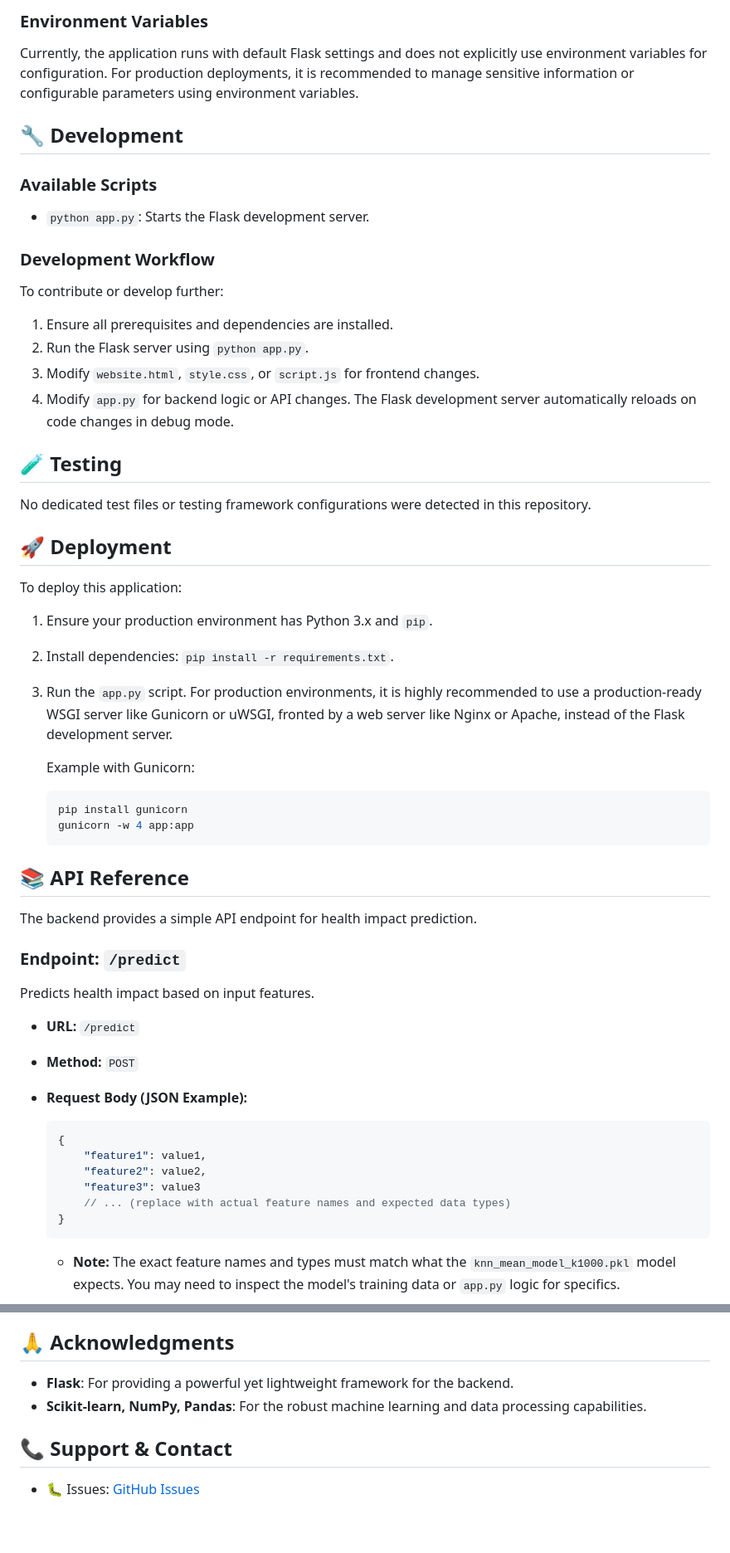
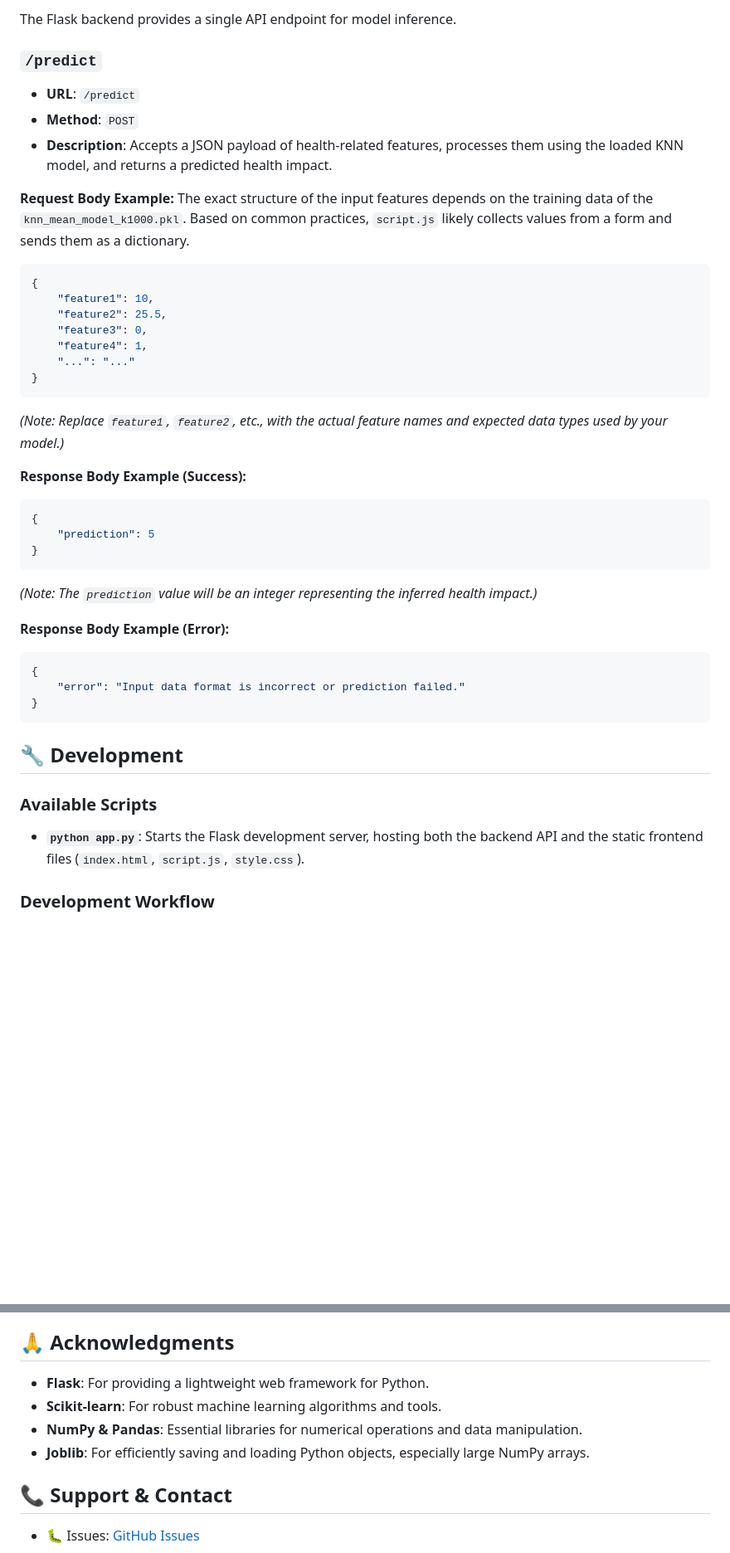
Before and after one commit to charolette-xiome/-Health-Impact-Predictor, a Markdown page: README.md, 2 parts joined by grey strips. Shown at 83% size. GitHub-like rendering; blank space fills up the shorter version.

````diff
--- a/README.md
+++ b/README.md
@@ -100,54 +115,44 @@ The **Health Impact Predictor** is a web application designed to help users unde
 
-### Environment Variables
-Currently, the application runs with default Flask settings and does not explicitly use environment variables for configuration. For production deployments, it is recommended to manage sensitive information or configurable parameters using environment variables.
+The Flask backend provides a single API endpoint for model inference.
+
+### `/predict`
+
+-   **URL**: `/predict`
+-   **Method**: `POST`
+-   **Description**: Accepts a JSON payload of health-related features, processes them using the loaded KNN model, and returns a predicted health impact.
+
+**Request Body Example:**
+The exact structure of the input features depends on the training data of the `knn_mean_model_k1000.pkl`. Based on common practices, `script.js` likely collects values from a form and sends them as a dictionary.
+
+```json
+{
+    "feature1": 10,
+    "feature2": 25.5,
+    "feature3": 0,
+    "feature4": 1,
+    "...": "..."
+}
+```
+*(Note: Replace `feature1`, `feature2`, etc., with the actual feature names and expected data types used by your model.)*
+
+**Response Body Example (Success):**
+```json
+{
+    "prediction": 5
+}
+```
+*(Note: The `prediction` value will be an integer representing the inferred health impact.)*
+
+**Response Body Example (Error):**
+```json
+{
+    "error": "Input data format is incorrect or prediction failed."
+}
+```
 
 ## 🔧 Development
 
 ### Available Scripts
--   `python app.py`: Starts the Flask development server.
+-   **`python app.py`**: Starts the Flask development server, hosting both the backend API and the static frontend files (`index.html`, `script.js`, `style.css`).
 
 ### Development Workflow
-To contribute or develop further:
-1.  Ensure all prerequisites and dependencies are installed.
-2.  Run the Flask server using `python app.py`.
-3.  Modify `website.html`, `style.css`, or `script.js` for frontend changes.
-4.  Modify `app.py` for backend logic or API changes. The Flask development server automatically reloads on code changes in debug mode.
-
-## 🧪 Testing
-
-No dedicated test files or testing framework configurations were detected in this repository.
-
-## 🚀 Deployment
-
-To deploy this application:
-1.  Ensure your production environment has Python 3.x and `pip`.
-2.  Install dependencies: `pip install -r requirements.txt`.
-3.  Run the `app.py` script. For production environments, it is highly recommended to use a production-ready WSGI server like Gunicorn or uWSGI, fronted by a web server like Nginx or Apache, instead of the Flask development server.
-
-    Example with Gunicorn:
-    ```bash
-    pip install gunicorn
-    gunicorn -w 4 app:app
-    ```
-
-## 📚 API Reference
-
-The backend provides a simple API endpoint for health impact prediction.
-
-### Endpoint: `/predict`
-
-Predicts health impact based on input features.
-
-*   **URL:** `/predict`
-*   **Method:** `POST`
-*   **Request Body (JSON Example):**
-    ```json
-    {
-        "feature1": value1,
-        "feature2": value2,
-        "feature3": value3
-        // ... (replace with actual feature names and expected data types)
-    }
-    ```
-    *   **Note:** The exact feature names and types must match what the `knn_mean_model_k1000.pkl` model expects. You may need to inspect the model's training data or `app.py` logic for specifics.
-
@@ -179,8 +173,10 @@ This project is licensed under the [LICENSE_NAME](LICENSE) - see the LICENSE fil
 
 ## 🙏 Acknowledgments
 
--   **Flask**: For providing a powerful yet lightweight framework for the backend.
--   **Scikit-learn, NumPy, Pandas**: For the robust machine learning and data processing capabilities.
+-   **Flask**: For providing a lightweight web framework for Python.
+-   **Scikit-learn**: For robust machine learning algorithms and tools.
+-   **NumPy & Pandas**: Essential libraries for numerical operations and data manipulation.
+-   **Joblib**: For efficiently saving and loading Python objects, especially large NumPy arrays.
 
 ## 📞 Support & Contact
 
````
Also changed, not shown: other parts of README.md (+60 -56 lines).
